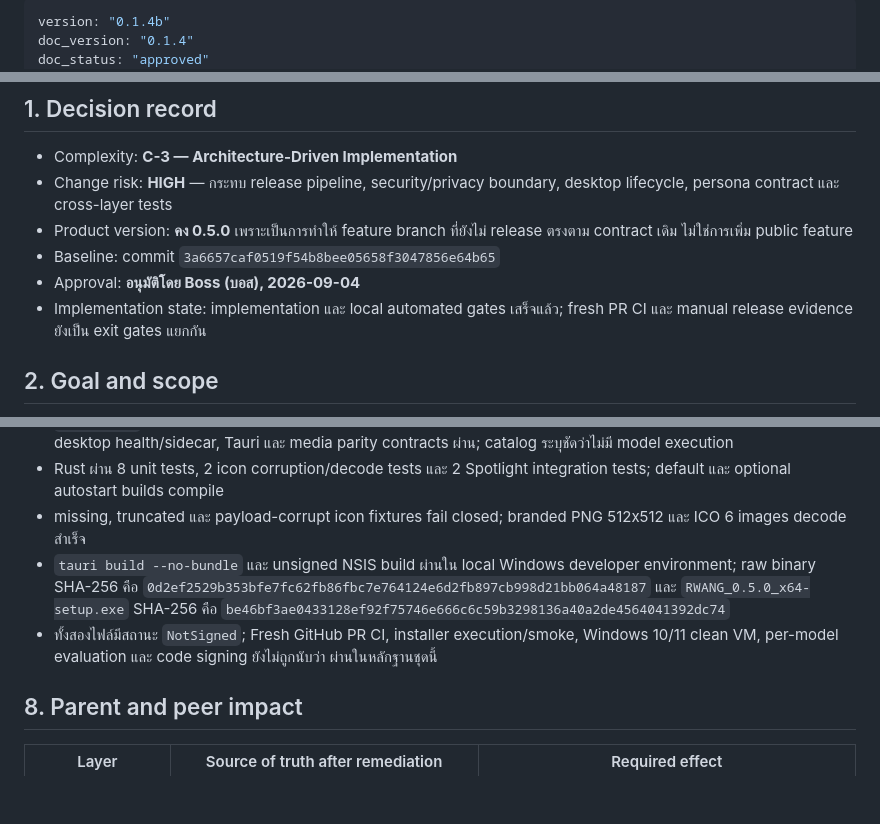
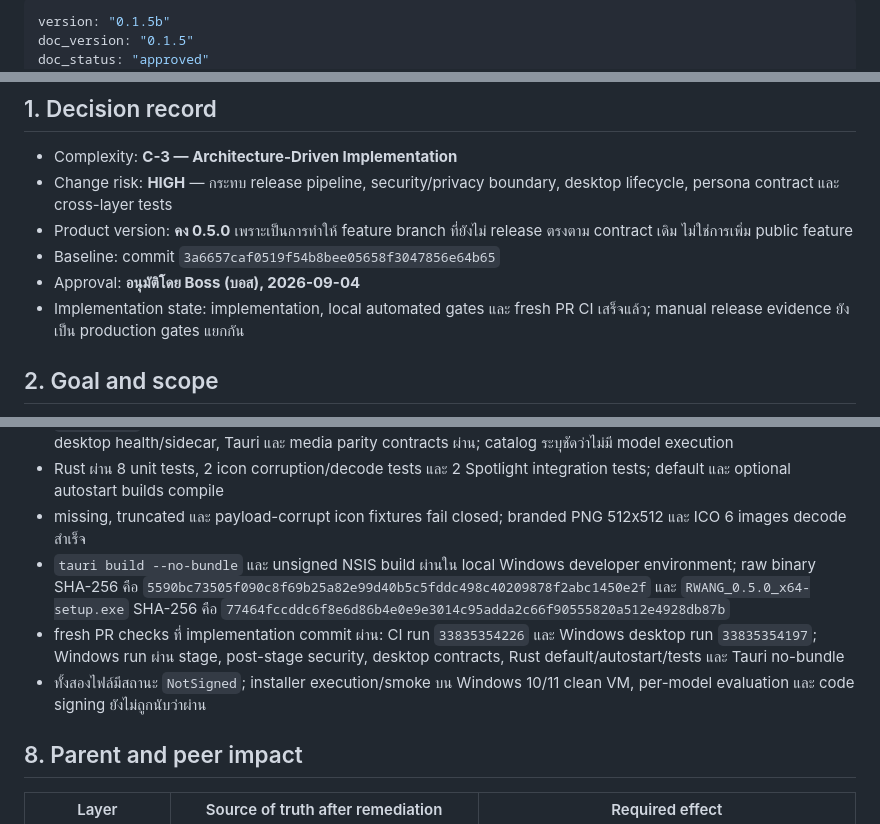
Before and after one commit to Freshair129/rwang-personal-assistant, a Markdown page: .brain/rca/2026-09-03-doc-code-alignment.md, 3 parts joined by grey strips. Rendered like a GitHub page; blank space fills up the shorter version.

```diff
--- a/.brain/rca/2026-09-03-doc-code-alignment.md
+++ b/.brain/rca/2026-09-03-doc-code-alignment.md
@@ -1,5 +1,5 @@
 ---
-version: "0.1.4b"
-doc_version: "0.1.4"
+version: "0.1.5b"
+doc_version: "0.1.5"
 doc_status: "approved"
 created_at: "2026-09-03T21:01:52+07:00,RWANG,3a6657caf0519f54b8bee05658f3047856e64b65"
@@ -28,8 +28,8 @@ attributes:
   release ตรงตาม contract เดิม ไม่ใช่การเพิ่ม public feature
 - Baseline: commit `3a6657caf0519f54b8bee05658f3047856e64b65`
 - Approval: **อนุมัติโดย Boss (บอส), 2026-09-04**
-- Implementation state: implementation และ local automated gates เสร็จแล้ว;
-  fresh PR CI และ manual release evidence ยังเป็น exit gates แยกกัน
+- Implementation state: implementation, local automated gates และ fresh PR CI
+  เสร็จแล้ว; manual release evidence ยังเป็น production gates แยกกัน
 
 ## 2. Goal and scope
 
@@ -336,12 +336,14 @@ tauri build
   512x512 และ ICO 6 images decode สำเร็จ
 - `tauri build --no-bundle` และ unsigned NSIS build ผ่านใน local Windows
   developer environment; raw binary SHA-256 คือ
-  `0d2ef2529b353bfe7fc62fb86fbc7e764124e6d2fb897cb998d21bb064a48187`
+  `5590bc73505f090c8f69b25a82e99d40b5c5fddc498c40209878f2abc1450e2f`
   และ `RWANG_0.5.0_x64-setup.exe` SHA-256 คือ
-  `be46bf3ae0433128ef92f75746e666c6c59b3298136a40a2de4564041392dc74`
-- ทั้งสองไฟล์มีสถานะ `NotSigned`; Fresh GitHub PR CI, installer execution/smoke,
-  Windows 10/11 clean VM, per-model evaluation และ code signing ยังไม่ถูกนับว่า
-  ผ่านในหลักฐานชุดนี้
+  `77464fccddc6f8e6d86b4e0e9e3014c95adda2c66f90555820a512e4928db87b`
+- fresh PR checks ที่ implementation commit ผ่าน: CI run `33835354226` และ
+  Windows desktop run `33835354197`; Windows run ผ่าน stage, post-stage
+  security, desktop contracts, Rust default/autostart/tests และ Tauri no-bundle
+- ทั้งสองไฟล์มีสถานะ `NotSigned`; installer execution/smoke บน Windows 10/11
+  clean VM, per-model evaluation และ code signing ยังไม่ถูกนับว่าผ่าน
 
 ## 8. Parent and peer impact
 
```
Also changed, not shown: other parts of .brain/rca/2026-09-03-doc-code-alignment.md (+6 -5 lines), .brain/rca/2026-09-03-pnpm-store-stage-security-order.md (+15 -7 lines).
